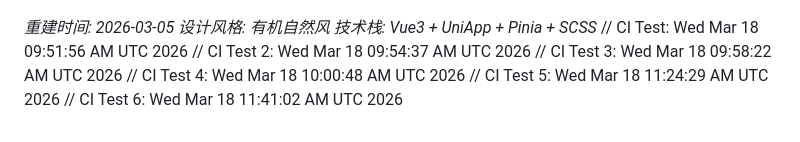
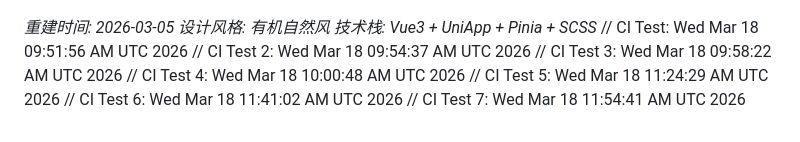
Before and after one commit to DevMinions/UniDormManager, a Markdown page: UniDormManager-UniApp/README.md, the part around the change. Drawn GitHub-style.

```diff
--- a/UniDormManager-UniApp/README.md
+++ b/UniDormManager-UniApp/README.md
@@ -268,3 +268,4 @@ MIT
 // CI Test 4: Wed Mar 18 10:00:48 AM UTC 2026
 // CI Test 5: Wed Mar 18 11:24:29 AM UTC 2026
 // CI Test 6: Wed Mar 18 11:41:02 AM UTC 2026
+// CI Test 7: Wed Mar 18 11:54:41 AM UTC 2026
```
